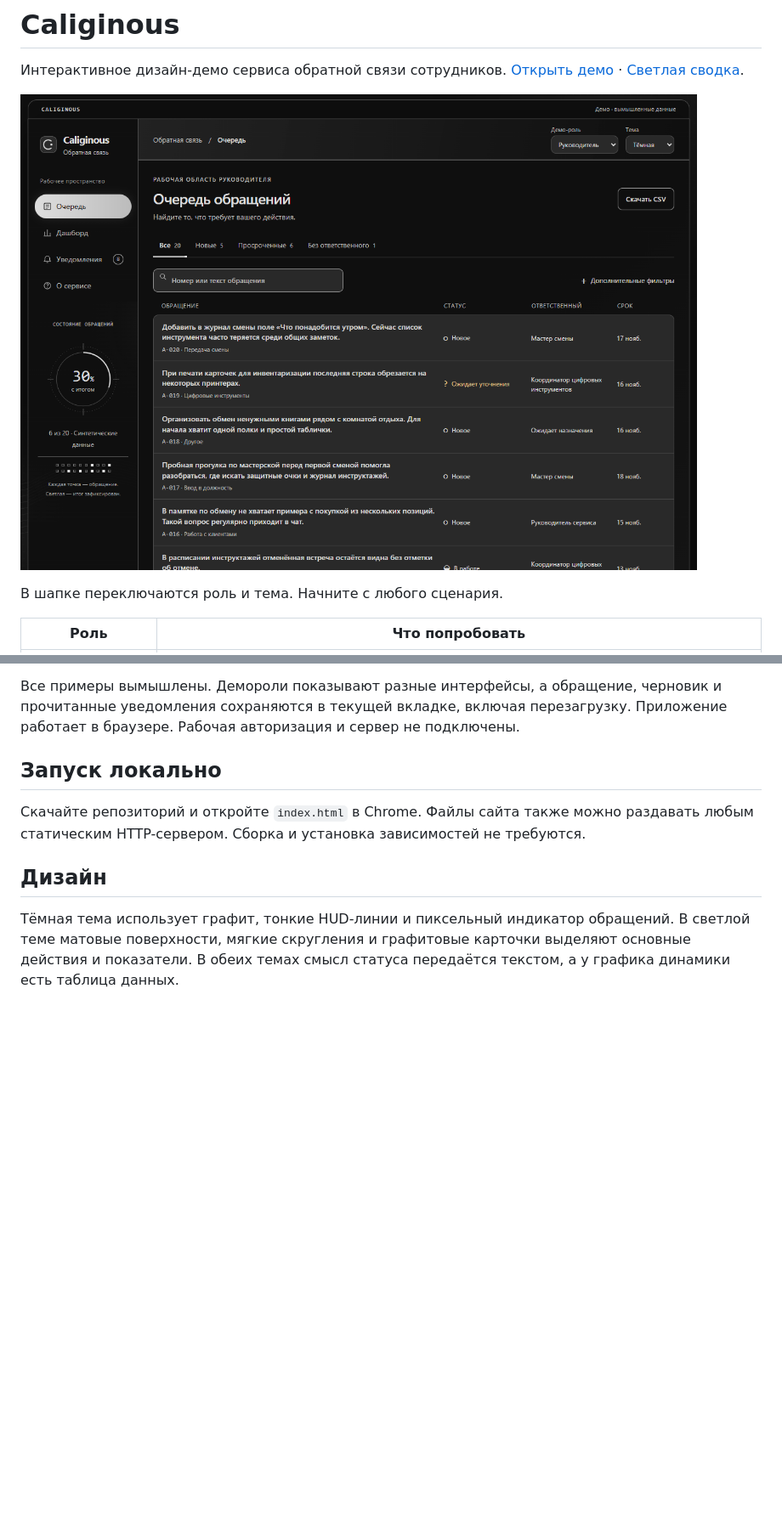
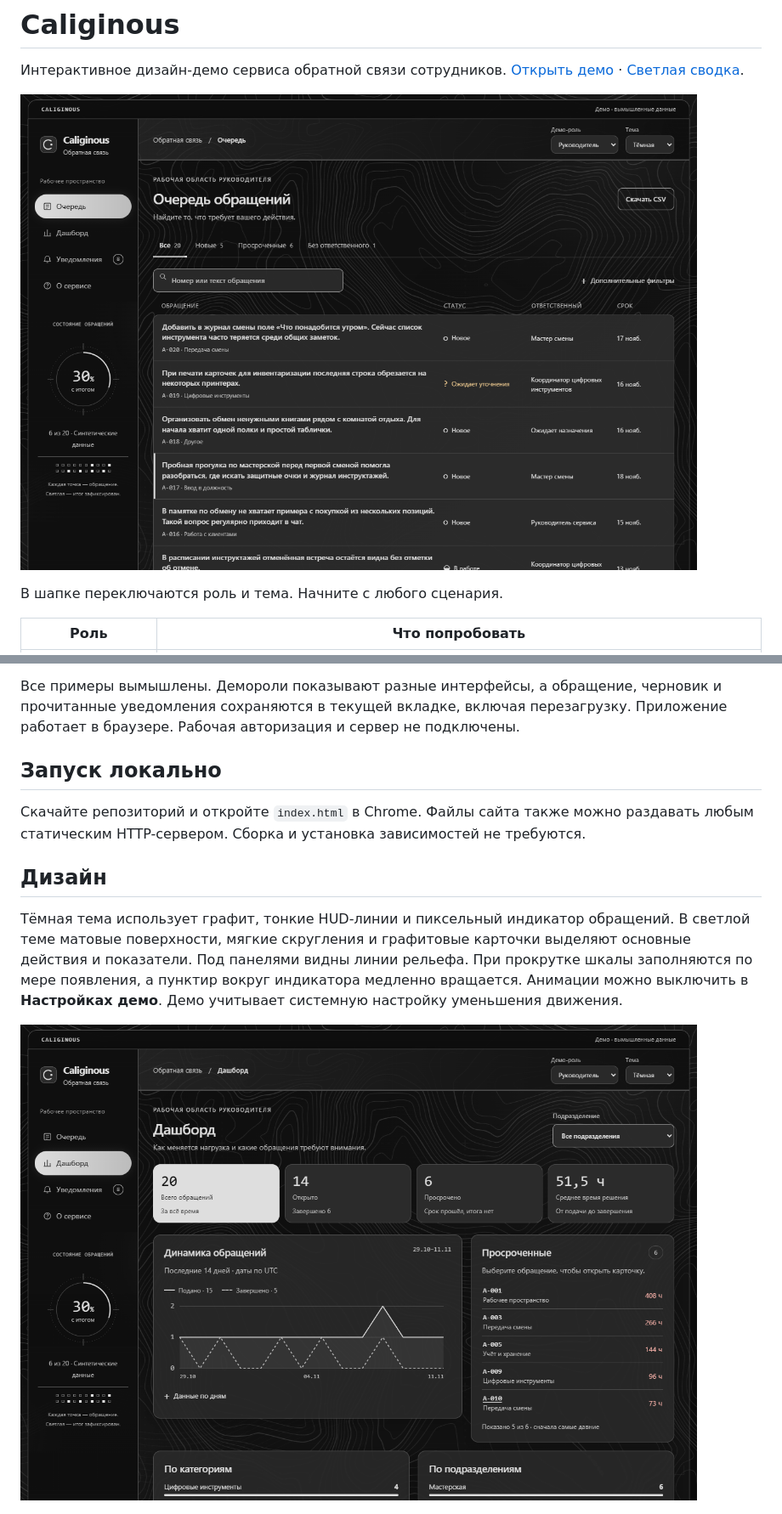
Before and after one commit to Ami-m1nzyi/caliginous-design, a Markdown page: README.md, 2 parts joined by grey strips. Shown at 85% size. Rendered like a GitHub page; pictures changed too: screenshots/dashboard-motion.png (added), screenshots/queue.png; blank space fills up the shorter version.

Commit message:
feat: animate dashboard and add contour glass backdrop

```diff
--- a/README.md
+++ b/README.md
@@ -22,6 +22,8 @@
 
 ## Дизайн
 
-Тёмная тема использует графит, тонкие HUD-линии и пиксельный индикатор обращений. В светлой теме матовые поверхности, мягкие скругления и графитовые карточки выделяют основные действия и показатели. В обеих темах смысл статуса передаётся текстом, а у графика динамики есть таблица данных.
+Тёмная тема использует графит, тонкие HUD-линии и пиксельный индикатор обращений. В светлой теме матовые поверхности, мягкие скругления и графитовые карточки выделяют основные действия и показатели. Под панелями видны линии рельефа. При прокрутке шкалы заполняются по мере появления, а пунктир вокруг индикатора медленно вращается. Анимации можно выключить в **Настройках демо**. Демо учитывает системную настройку уменьшения движения.
+
+![Дашборд с топографическим узором](screenshots/dashboard-motion.png)
 
 ![Светлая сводка администратора](screenshots/summary-light.png)
```
Also changed, not shown: screenshots/summary-light.png, 7 other files.
